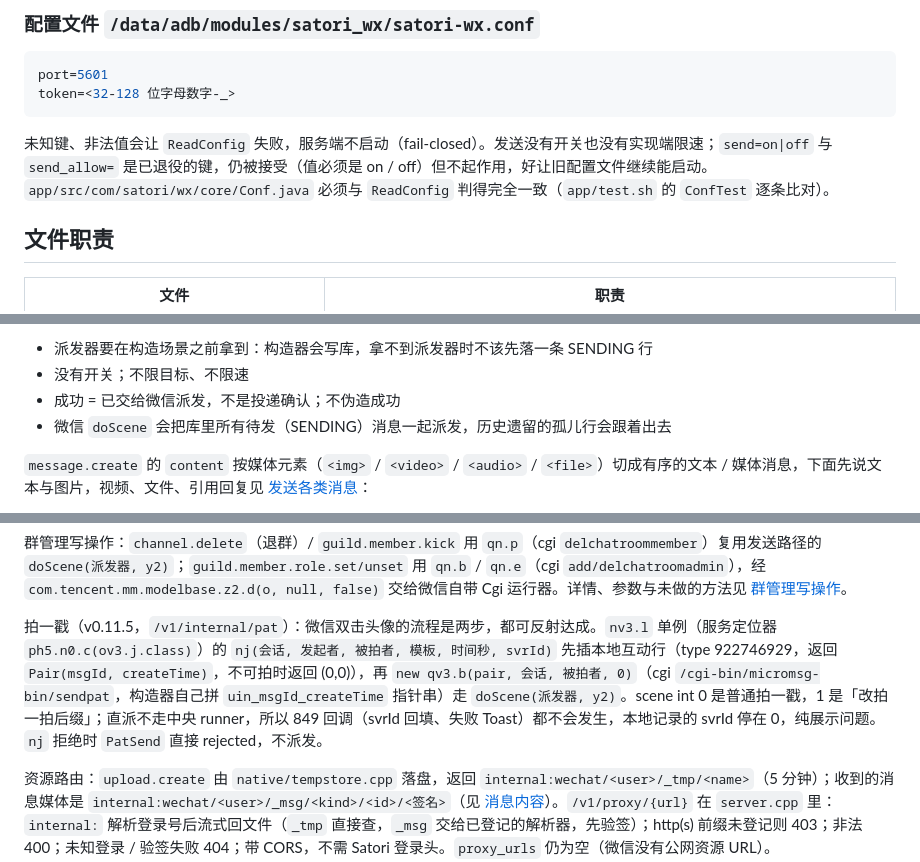
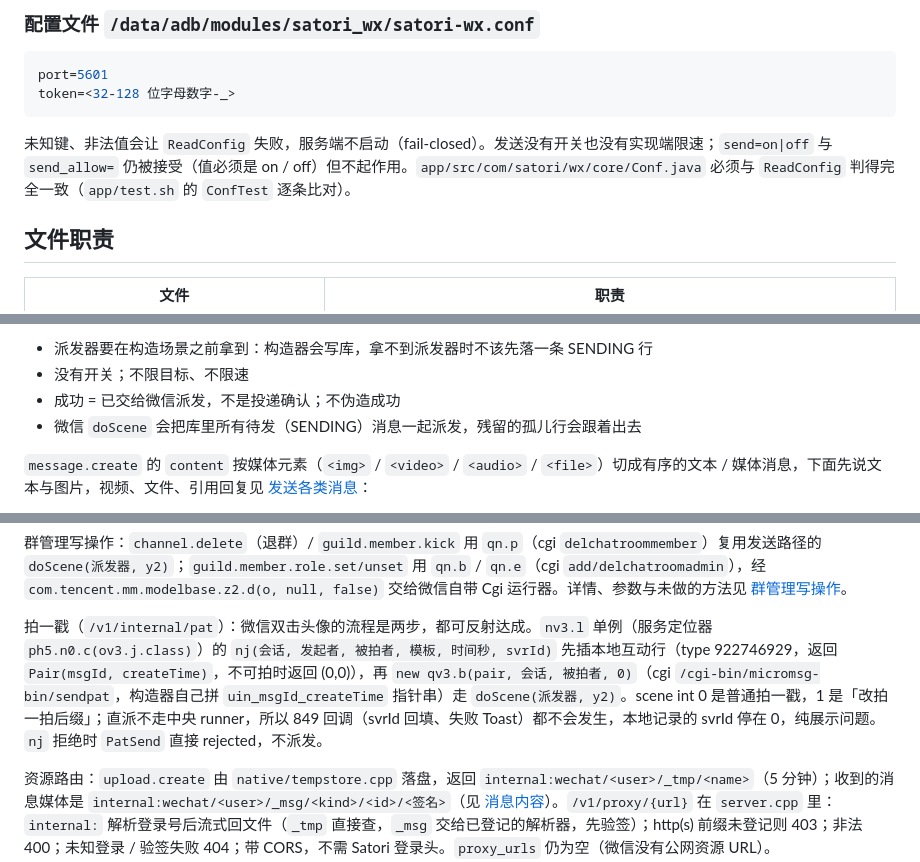
Before and after one commit to araea/satori-wx, a Markdown page: docs/HANDOFF.md, 3 parts joined by grey strips. Drawn GitHub-style.

````diff
--- a/docs/HANDOFF.md
+++ b/docs/HANDOFF.md
@@ -49,7 +49,7 @@ port=5601
 token=<32-128 位字母数字-_>
 ```
 
-未知键、非法值会让 `ReadConfig` 失败，服务端不启动（fail-closed）。发送没有开关也没有实现端限速；`send=on|off` 与 `send_allow=` 是已退役的键，仍被接受（值必须是 on / off）但不起作用，好让旧配置文件继续能启动。`app/src/com/satori/wx/core/Conf.java` 必须与 `ReadConfig` 判得完全一致（`app/test.sh` 的 `ConfTest` 逐条比对）。
+未知键、非法值会让 `ReadConfig` 失败，服务端不启动（fail-closed）。发送没有开关也没有实现端限速；`send=on|off` 与 `send_allow=` 仍被接受（值必须是 on / off）但不起作用。`app/src/com/satori/wx/core/Conf.java` 必须与 `ReadConfig` 判得完全一致（`app/test.sh` 的 `ConfTest` 逐条比对）。
 
 ## 文件职责
 
@@ -132,7 +132,7 @@ token=<32-128 位字母数字-_>
 - 派发器要在构造场景之前拿到：构造器会写库，拿不到派发器时不该先落一条 SENDING 行
 - 没有开关；不限目标、不限速
 - 成功 = 已交给微信派发，不是投递确认；不伪造成功
-- 微信 `doScene` 会把库里所有待发（SENDING）消息一起派发，历史遗留的孤儿行会跟着出去
+- 微信 `doScene` 会把库里所有待发（SENDING）消息一起派发，残留的孤儿行会跟着出去
 
 `message.create` 的 `content` 按媒体元素（`<img>` / `<video>` / `<audio>` / `<file>`）切成有序的文本 / 媒体消息，下面先说文本与图片，视频、文件、引用回复见 [发送各类消息](wechat-send-types.md)：
 
@@ -154,7 +154,7 @@ MsgInfo = ex0.k0.F0.k(talker, localId)          // ex0.j0，按 talker+本地 ms
 
 群管理写操作：`channel.delete`（退群）/ `guild.member.kick` 用 `qn.p`（cgi `delchatroommember`）复用发送路径的 `doScene(派发器, y2)`；`guild.member.role.set/unset` 用 `qn.b` / `qn.e`（cgi `add/delchatroomadmin`），经 `com.tencent.mm.modelbase.z2.d(o, null, false)` 交给微信自带 Cgi 运行器。详情、参数与未做的方法见 [群管理写操作](wechat-room.md)。
 
-拍一戳（v0.11.5，`/v1/internal/pat`）：微信双击头像的流程是两步，都可反射达成。`nv3.l` 单例（服务定位器 `ph5.n0.c(ov3.j.class)`）的 `nj(会话, 发起者, 被拍者, 模板, 时间秒, svrId)` 先插本地互动行（type 922746929，返回 `Pair(msgId, createTime)`，不可拍时返回 (0,0)），再 `new qv3.b(pair, 会话, 被拍者, 0)`（cgi `/cgi-bin/micromsg-bin/sendpat`，构造器自己拼 `uin_msgId_createTime` 指针串）走 `doScene(派发器, y2)`。scene int 0 是普通拍一戳，1 是「改拍一拍后缀」；直派不走中央 runner，所以 849 回调（svrId 回填、失败 Toast）都不会发生，本地记录的 svrId 停在 0，纯展示问题。`nj` 拒绝时 `PatSend` 直接 rejected，不派发。
+拍一戳（`/v1/internal/pat`）：微信双击头像的流程是两步，都可反射达成。`nv3.l` 单例（服务定位器 `ph5.n0.c(ov3.j.class)`）的 `nj(会话, 发起者, 被拍者, 模板, 时间秒, svrId)` 先插本地互动行（type 922746929，返回 `Pair(msgId, createTime)`，不可拍时返回 (0,0)），再 `new qv3.b(pair, 会话, 被拍者, 0)`（cgi `/cgi-bin/micromsg-bin/sendpat`，构造器自己拼 `uin_msgId_createTime` 指针串）走 `doScene(派发器, y2)`。scene int 0 是普通拍一戳，1 是「改拍一拍后缀」；直派不走中央 runner，所以 849 回调（svrId 回填、失败 Toast）都不会发生，本地记录的 svrId 停在 0，纯展示问题。`nj` 拒绝时 `PatSend` 直接 rejected，不派发。
 
 资源路由：`upload.create` 由 `native/tempstore.cpp` 落盘，返回 `internal:wechat/<user>/_tmp/<name>`（5 分钟）；收到的消息媒体是 `internal:wechat/<user>/_msg/<kind>/<id>/<签名>`（见 [消息内容](wechat-content.md)）。`/v1/proxy/{url}` 在 `server.cpp` 里：`internal:` 解析登录号后流式回文件（`_tmp` 直接查，`_msg` 交给已登记的解析器，先验签）；http(s) 前缀未登记则 403；非法 400；未知登录 / 验签失败 404；带 CORS，不需 Satori 登录头。`proxy_urls` 仍为空（微信没有公网资源 URL）。
 
````
Also changed, not shown: other parts of docs/HANDOFF.md (+10 -10 lines).
